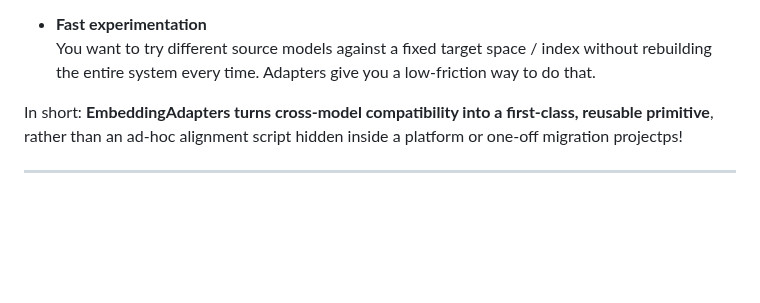
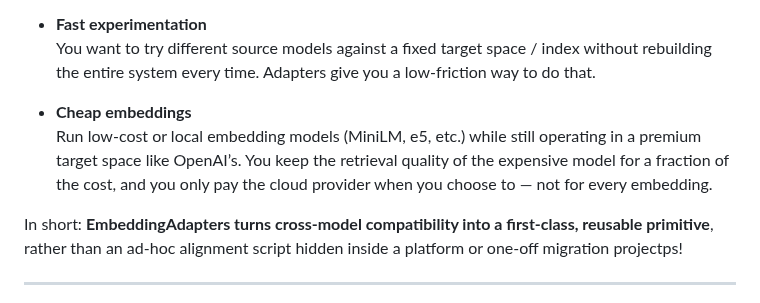
Before and after one commit to PotentiallyARobot/EmbeddingAdapters, a Markdown page: README.md, the part around the change. Rendered like a GitHub page; blank space fills up the shorter version.

```diff
--- a/README.md
+++ b/README.md
@@ -61,6 +61,10 @@ Real problems this helps with:
 
 - **Fast experimentation**
   You want to try different source models against a fixed target space / index without rebuilding the entire system every time. Adapters give you a low-friction way to do that.
+
+- **Cheap embeddings**
+  Run low-cost or local embedding models (MiniLM, e5, etc.) while still operating in a premium target space like OpenAI’s. You keep the retrieval quality of the expensive model for a fraction of the cost, and you only pay the cloud provider when you choose to — not for every embedding.
+
 
 In short: **EmbeddingAdapters turns cross-model compatibility into a first-class, reusable primitive**, rather than an ad-hoc alignment script hidden inside a platform or one-off migration projectps!
 
```
